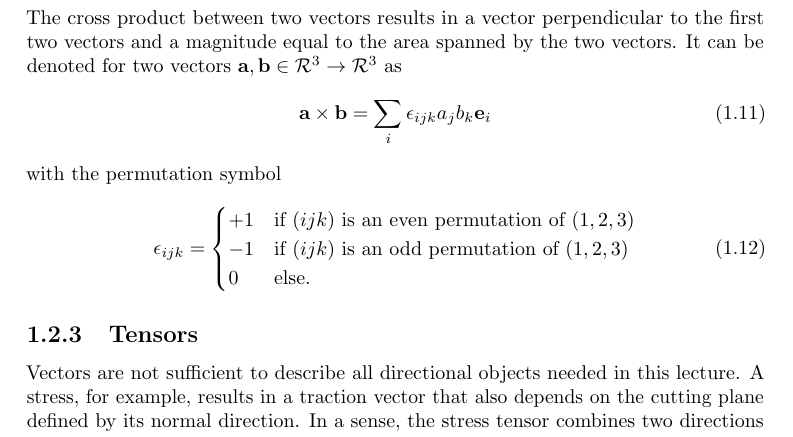
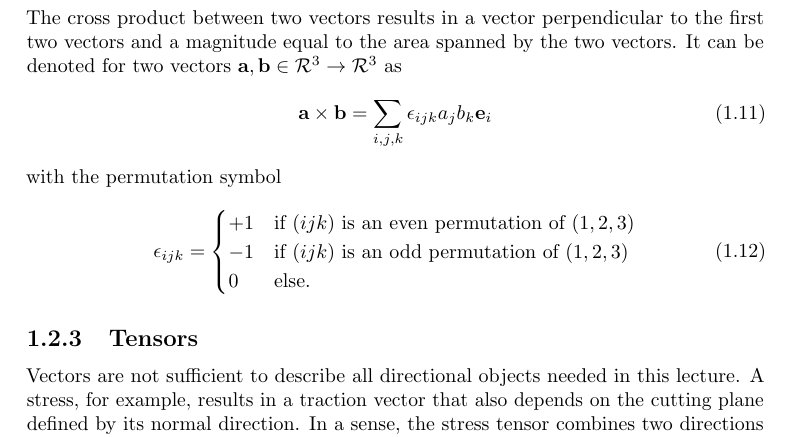
Before and after one commit to meyer-nils/structural_optimization, a LaTeX thesis (main.tex, which reads chapters/introduction.tex): part of page 6 of 82, cut so that both start at the same text. Compiled offline with pdfLaTeX.

Commit message:
Fix typo.

```diff
--- a/chapters/introduction.tex
+++ b/chapters/introduction.tex
@@ -101,7 +101,7 @@ There are two remarks at this point: First, the result of the scalar product bet
 
 The cross product between two vectors results in a vector perpendicular to the first two vectors and a magnitude equal to the area spanned by the two vectors. It can be denoted for two vectors $\mathbf{a},\mathbf{b} \in \mathcal{R}^3 \rightarrow \mathcal{R}^3$ as
 \begin{equation}
-    \mathbf{a} \times \mathbf{b} = \sum_i \epsilon_{ijk} a_j b_k \mathbf{e}_i
+    \mathbf{a} \times \mathbf{b} = \sum_{i,j,k} \epsilon_{ijk} a_j b_k \mathbf{e}_i
 \end{equation}
 with the permutation symbol
 \begin{equation}
```
